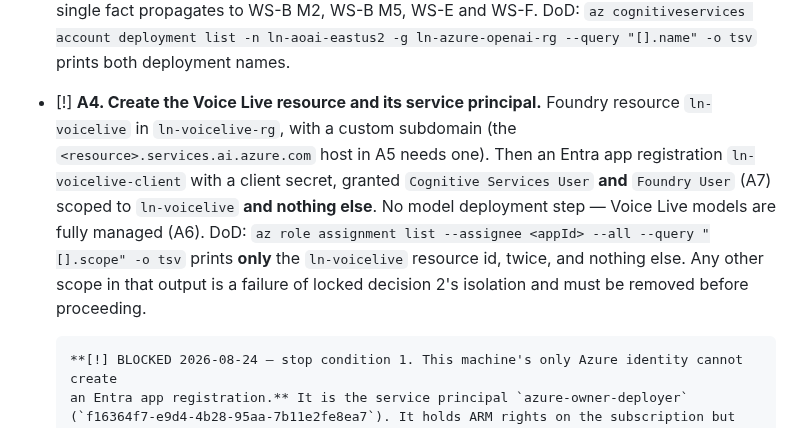
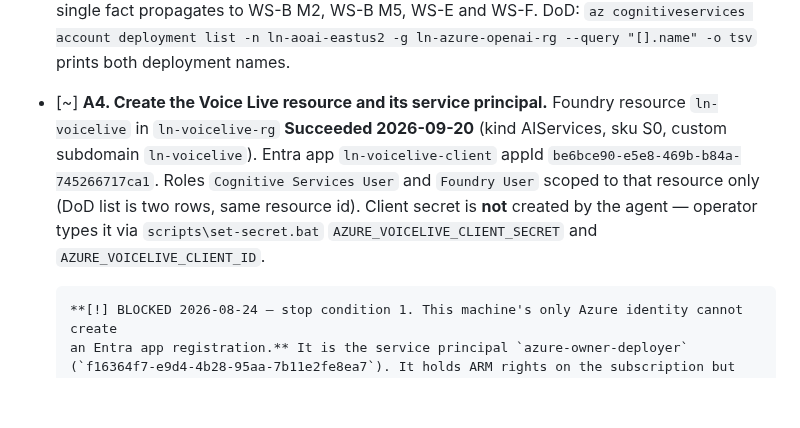
Before and after one commit to JeremyProffittOrg/live-ninja, a Markdown page: azure-voice-plan.md, the part around the change. GitHub-like rendering; blank space fills up the shorter version.

Commit message:
Record Voice Live resource and ln-voicelive-client; secrets still owner-typed.

```diff
--- a/azure-voice-plan.md
+++ b/azure-voice-plan.md
@@ -426,15 +426,13 @@ WS-D M1–M3 needs it.
       DoD: `az cognitiveservices account deployment list -n ln-aoai-eastus2 -g ln-azure-openai-rg
       --query "[].name" -o tsv` prints both deployment names.
 
-- [!] **A4. Create the Voice Live resource and its service principal.** Foundry resource
-      `ln-voicelive` in `ln-voicelive-rg`, with a custom subdomain (the
-      `<resource>.services.ai.azure.com` host in A5 needs one). Then an Entra app registration
-      `ln-voicelive-client` with a client secret, granted `Cognitive Services User` **and**
-      `Foundry User` (A7) scoped to `ln-voicelive` **and nothing else**. No model deployment step —
-      Voice Live models are fully managed (A6).
-      DoD: `az role assignment list --assignee <appId> --all --query "[].scope" -o tsv` prints **only**
-      the `ln-voicelive` resource id, twice, and nothing else. Any other scope in that output is a
-      failure of locked decision 2's isolation and must be removed before proceeding.
+- [~] **A4. Create the Voice Live resource and its service principal.** Foundry resource
+      `ln-voicelive` in `ln-voicelive-rg` **Succeeded 2026-09-20** (kind AIServices, sku S0,
+      custom subdomain `ln-voicelive`). Entra app `ln-voicelive-client` appId
+      `be6bce90-e5e8-469b-b84a-745266717ca1`. Roles `Cognitive Services User` and `Foundry User`
+      scoped to that resource only (DoD list is two rows, same resource id). Client secret is
+      **not** created by the agent — operator types it via `scripts\set-secret.bat`
+      `AZURE_VOICELIVE_CLIENT_SECRET` and `AZURE_VOICELIVE_CLIENT_ID`.
 
       **[!] BLOCKED 2026-08-24 — stop condition 1. This machine's only Azure identity cannot create
       an Entra app registration.** It is the service principal `azure-owner-deployer`
```
Also changed, not shown: plan.md (+5 -3 lines).
